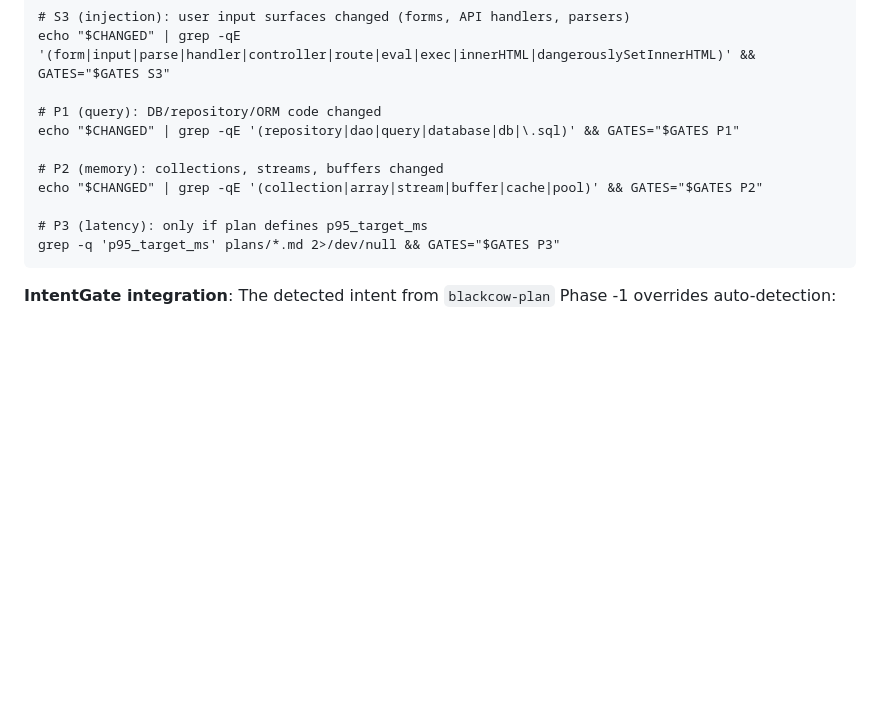
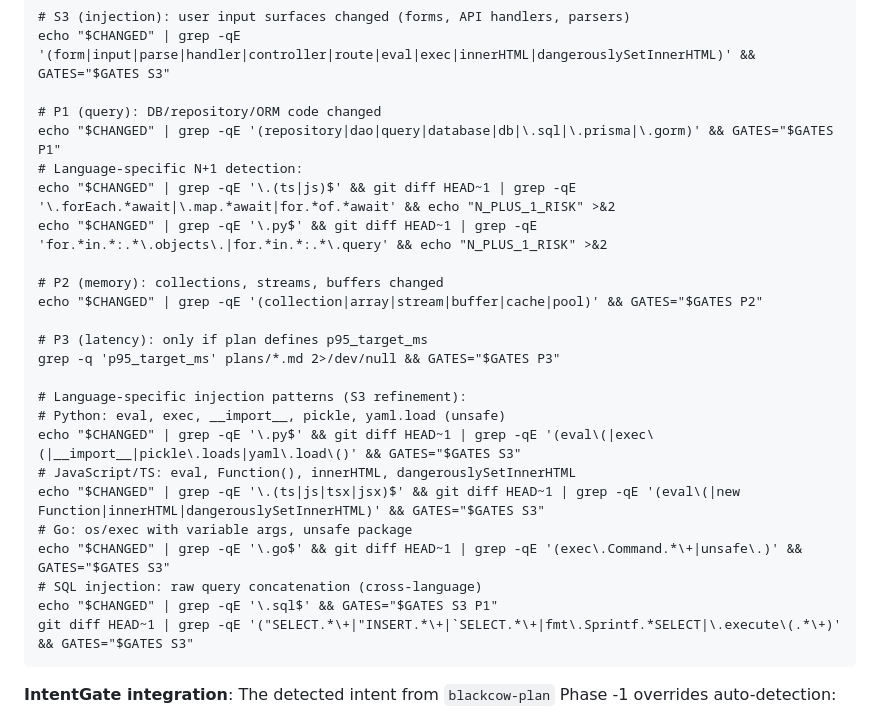
Before and after one commit to blackcowmaster/blackcow-ops, a Markdown page: skills/blackcow-qa.md, the part around the change. Drawn GitHub-style; blank space fills up the shorter version.

Commit message:
rounds R1-R6: CLI/API observable, per-language gate detection, SQL injection patterns. 96.0->96.6 (+0.6)

````diff
--- a/skills/blackcow-qa.md
+++ b/skills/blackcow-qa.md
@@ -208,13 +208,27 @@ echo "$CHANGED" | grep -qE '(auth|middleware|guard|route|handler|controller)' &&
 echo "$CHANGED" | grep -qE '(form|input|parse|handler|controller|route|eval|exec|innerHTML|dangerouslySetInnerHTML)' && GATES="$GATES S3"
 
 # P1 (query): DB/repository/ORM code changed
-echo "$CHANGED" | grep -qE '(repository|dao|query|database|db|\.sql)' && GATES="$GATES P1"
+echo "$CHANGED" | grep -qE '(repository|dao|query|database|db|\.sql|\.prisma|\.gorm)' && GATES="$GATES P1"
+# Language-specific N+1 detection:
+echo "$CHANGED" | grep -qE '\.(ts|js)$' && git diff HEAD~1 | grep -qE '\.forEach.*await|\.map.*await|for.*of.*await' && echo "N_PLUS_1_RISK" >&2
+echo "$CHANGED" | grep -qE '\.py$' && git diff HEAD~1 | grep -qE 'for.*in.*:.*\.objects\.|for.*in.*:.*\.query' && echo "N_PLUS_1_RISK" >&2
 
 # P2 (memory): collections, streams, buffers changed
 echo "$CHANGED" | grep -qE '(collection|array|stream|buffer|cache|pool)' && GATES="$GATES P2"
 
 # P3 (latency): only if plan defines p95_target_ms
 grep -q 'p95_target_ms' plans/*.md 2>/dev/null && GATES="$GATES P3"
+
+# Language-specific injection patterns (S3 refinement):
+# Python: eval, exec, __import__, pickle, yaml.load (unsafe)
+echo "$CHANGED" | grep -qE '\.py$' && git diff HEAD~1 | grep -qE '(eval\(|exec\(|__import__|pickle\.loads|yaml\.load\()' && GATES="$GATES S3"
+# JavaScript/TS: eval, Function(), innerHTML, dangerouslySetInnerHTML
+echo "$CHANGED" | grep -qE '\.(ts|js|tsx|jsx)$' && git diff HEAD~1 | grep -qE '(eval\(|new Function|innerHTML|dangerouslySetInnerHTML)' && GATES="$GATES S3"
+# Go: os/exec with variable args, unsafe package
+echo "$CHANGED" | grep -qE '\.go$' && git diff HEAD~1 | grep -qE '(exec\.Command.*\+|unsafe\.)' && GATES="$GATES S3"
+# SQL injection: raw query concatenation (cross-language)
+echo "$CHANGED" | grep -qE '\.sql$' && GATES="$GATES S3 P1"
+git diff HEAD~1 | grep -qE '("SELECT.*\+|"INSERT.*\+|`SELECT.*\+|fmt\.Sprintf.*SELECT|\.execute\(.*\+)' && GATES="$GATES S3"
 ```
 
 **IntentGate integration**: The detected intent from `blackcow-plan` Phase -1 overrides auto-detection:
````
Also changed, not shown: skills/blackcow-loop.md (+18 -6 lines).
